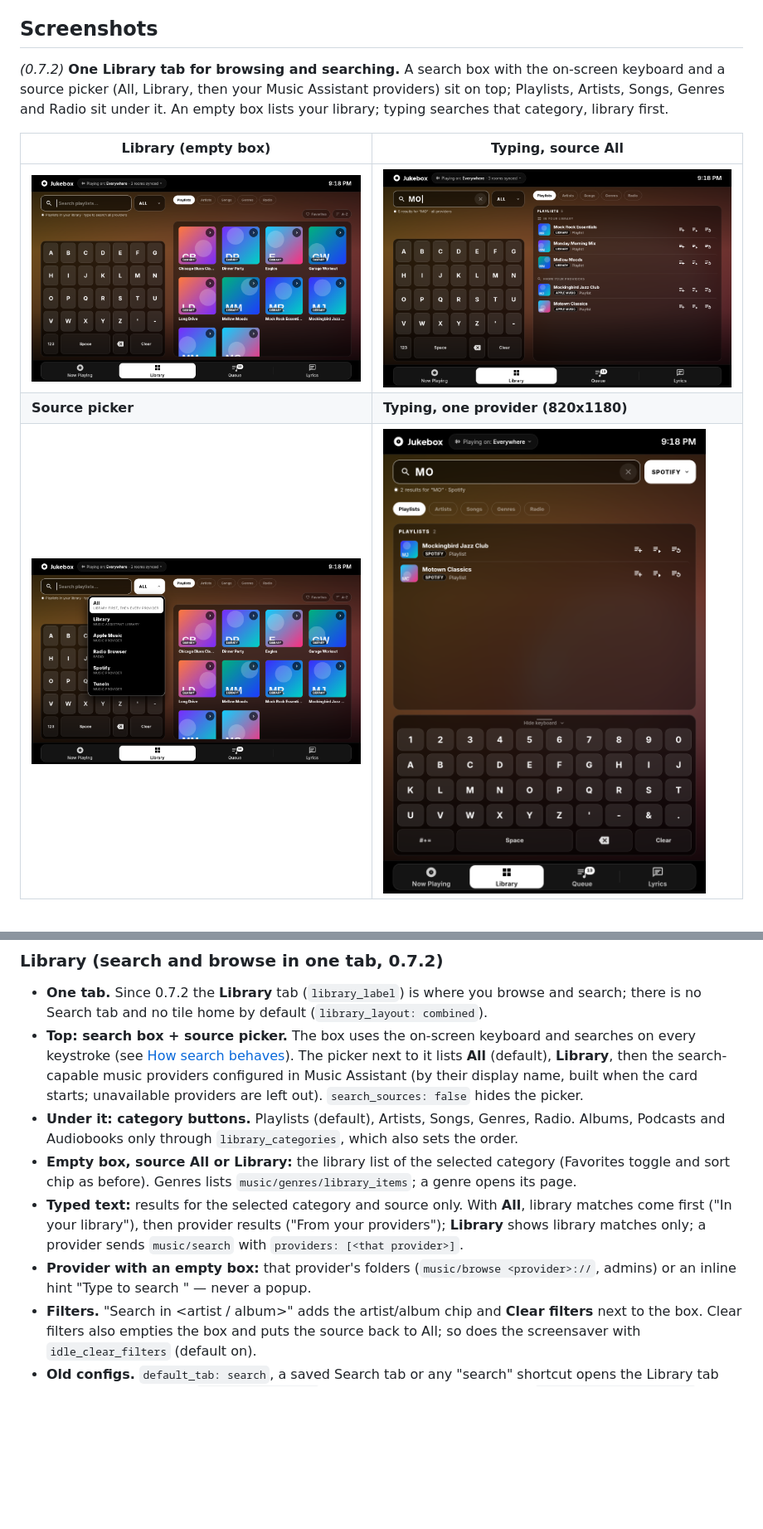
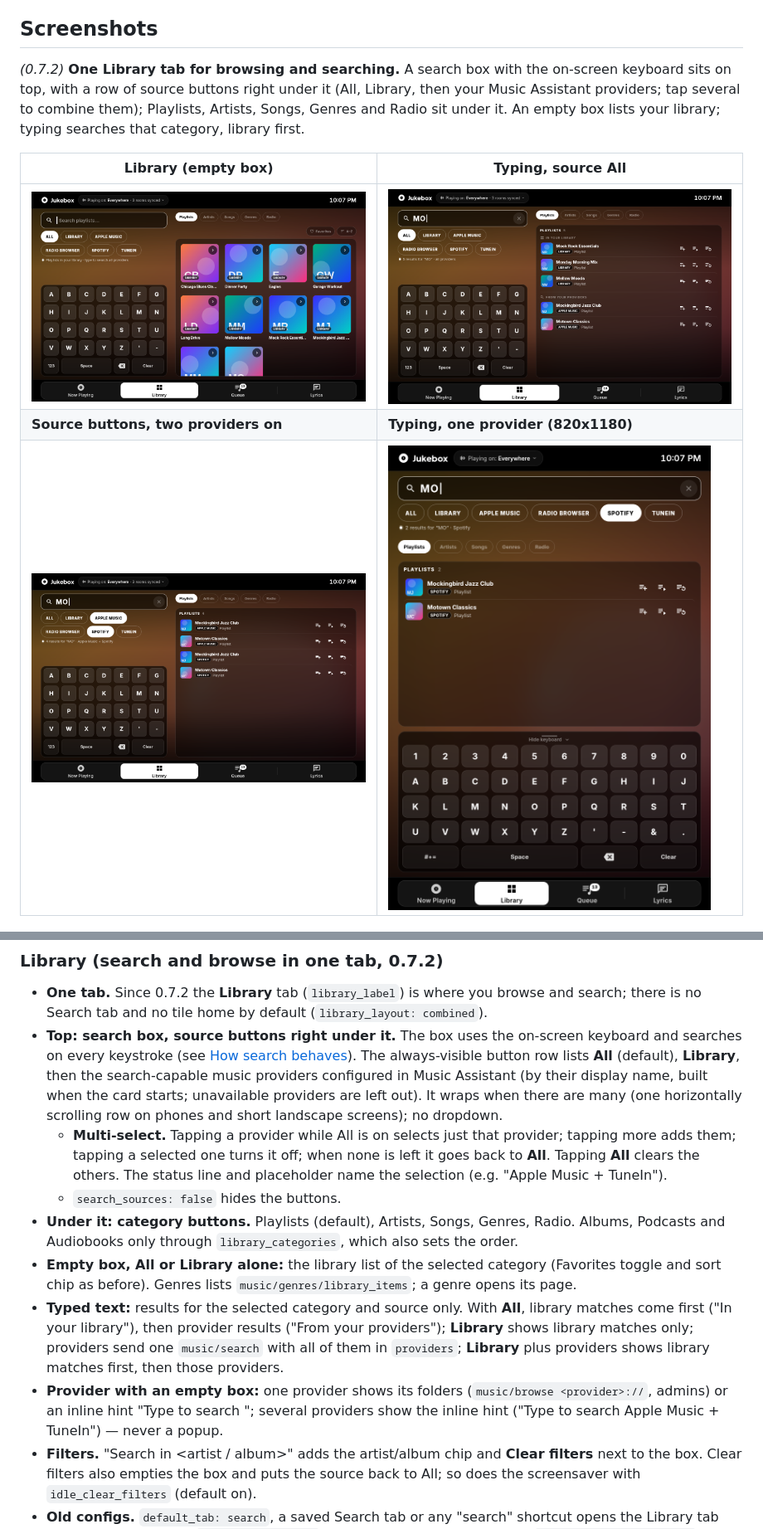
Before and after one commit to randybell/ha-jukebox-kiosk, a Markdown page: README.md, 2 parts joined by grey strips. Shown at 83% size. GitHub-like rendering; pictures changed too: docs/library-1280x800.png, docs/library-provider-820x1180.png, docs/library-search-1280x800.png; blank space fills up the shorter version.

```diff
--- a/README.md
+++ b/README.md
@@ -13,13 +13,13 @@ The card's element is still `custom:jukebox-card`, so existing dashboards keep w
 
 ## Screenshots
 
-*(0.7.2)* **One Library tab for browsing and searching.** A search box with the on-screen keyboard and a source picker (All, Library, then your Music Assistant providers) sit on top; Playlists, Artists, Songs, Genres and Radio sit under it. An empty box lists your library; typing searches that category, library first.
+*(0.7.2)* **One Library tab for browsing and searching.** A search box with the on-screen keyboard sits on top, with a row of source buttons right under it (All, Library, then your Music Assistant providers; tap several to combine them); Playlists, Artists, Songs, Genres and Radio sit under it. An empty box lists your library; typing searches that category, library first.
 
 | Library (empty box) | Typing, source All |
 |---|---|
 | ![Library](https://raw.githubusercontent.com/randybell/ha-jukebox-kiosk/main/docs/library-1280x800.png) | ![Library search, All](https://raw.githubusercontent.com/randybell/ha-jukebox-kiosk/main/docs/library-search-1280x800.png) |
-| **Source picker** | **Typing, one provider (820x1180)** |
-| ![Source picker](https://raw.githubusercontent.com/randybell/ha-jukebox-kiosk/main/docs/library-sources-1280x800.png) | ![Library search, Spotify only](https://raw.githubusercontent.com/randybell/ha-jukebox-kiosk/main/docs/library-provider-820x1180.png) |
+| **Source buttons, two providers on** | **Typing, one provider (820x1180)** |
+| ![Source buttons](https://raw.githubusercontent.com/randybell/ha-jukebox-kiosk/main/docs/library-sources-1280x800.png) | ![Library search, Spotify only](https://raw.githubusercontent.com/randybell/ha-jukebox-kiosk/main/docs/library-provider-820x1180.png) |
 
 ![Now Playing at 1920x1080](https://raw.githubusercontent.com/randybell/ha-jukebox-kiosk/main/docs/now-1920x1080.png)
 
@@ -230,11 +230,13 @@ The layout is designed around a 1280x800 tablet. On larger screens the whole car
 ### Library (search and browse in one tab, 0.7.2)
 
 - **One tab.** Since 0.7.2 the **Library** tab (`library_label`) is where you browse and search; there is no Search tab and no tile home by default (`library_layout: combined`).
-- **Top: search box + source picker.** The box uses the on-screen keyboard and searches on every keystroke (see [How search behaves](#how-search-behaves)). The picker next to it lists **All** (default), **Library**, then the search-capable music providers configured in Music Assistant (by their display name, built when the card starts; unavailable providers are left out). `search_sources: false` hides the picker.
+- **Top: search box, source buttons right under it.** The box uses the on-screen keyboard and searches on every keystroke (see [How search behaves](#how-search-behaves)). The always-visible button row lists **All** (default), **Library**, then the search-capable music providers configured in Music Assistant (by their display name, built when the card starts; unavailable providers are left out). It wraps when there are many (one horizontally scrolling row on phones and short landscape screens); no dropdown.
+  - **Multi-select.** Tapping a provider while All is on selects just that provider; tapping more adds them; tapping a selected one turns it off; when none is left it goes back to **All**. Tapping **All** clears the others. The status line and placeholder name the selection (e.g. "Apple Music + TuneIn").
+  - `search_sources: false` hides the buttons.
 - **Under it: category buttons.** Playlists (default), Artists, Songs, Genres, Radio. Albums, Podcasts and Audiobooks only through `library_categories`, which also sets the order.
-- **Empty box, source All or Library:** the library list of the selected category (Favorites toggle and sort chip as before). Genres lists `music/genres/library_items`; a genre opens its page.
-- **Typed text:** results for the selected category and source only. With **All**, library matches come first ("In your library"), then provider results ("From your providers"); **Library** shows library matches only; a provider sends `music/search` with `providers: [<that provider>]`.
-- **Provider with an empty box:** that provider's folders (`music/browse <provider>://`, admins) or an inline hint "Type to search <provider>" — never a popup.
+- **Empty box, All or Library alone:** the library list of the selected category (Favorites toggle and sort chip as before). Genres lists `music/genres/library_items`; a genre opens its page.
+- **Typed text:** results for the selected category and source only. With **All**, library matches come first ("In your library"), then provider results ("From your providers"); **Library** shows library matches only; providers send one `music/search` with all of them in `providers`; **Library** plus providers shows library matches first, then those providers.
+- **Provider with an empty box:** one provider shows its folders (`music/browse <provider>://`, admins) or an inline hint "Type to search <provider>"; several providers show the inline hint ("Type to search Apple Music + TuneIn") — never a popup.
 - **Filters.** "Search in <artist / album>" adds the artist/album chip and **Clear filters** next to the box. Clear filters also empties the box and puts the source back to All; so does the screensaver with `idle_clear_filters` (default on).
 - **Old configs.** `default_tab: search`, a saved Search tab or any "search" shortcut opens the Library tab with the keyboard up. `library_home: true` from 0.7.1 is ignored (no tiles). `library_layout: separate` brings back the 0.7.1 Library + Search tabs exactly (tile home with `library_home: true`, the 0.7.1 chip row).
 
```
Also changed, not shown: other parts of README.md (+2 -2 lines), CHANGELOG.md (+5 -3 lines), 13 other files.
